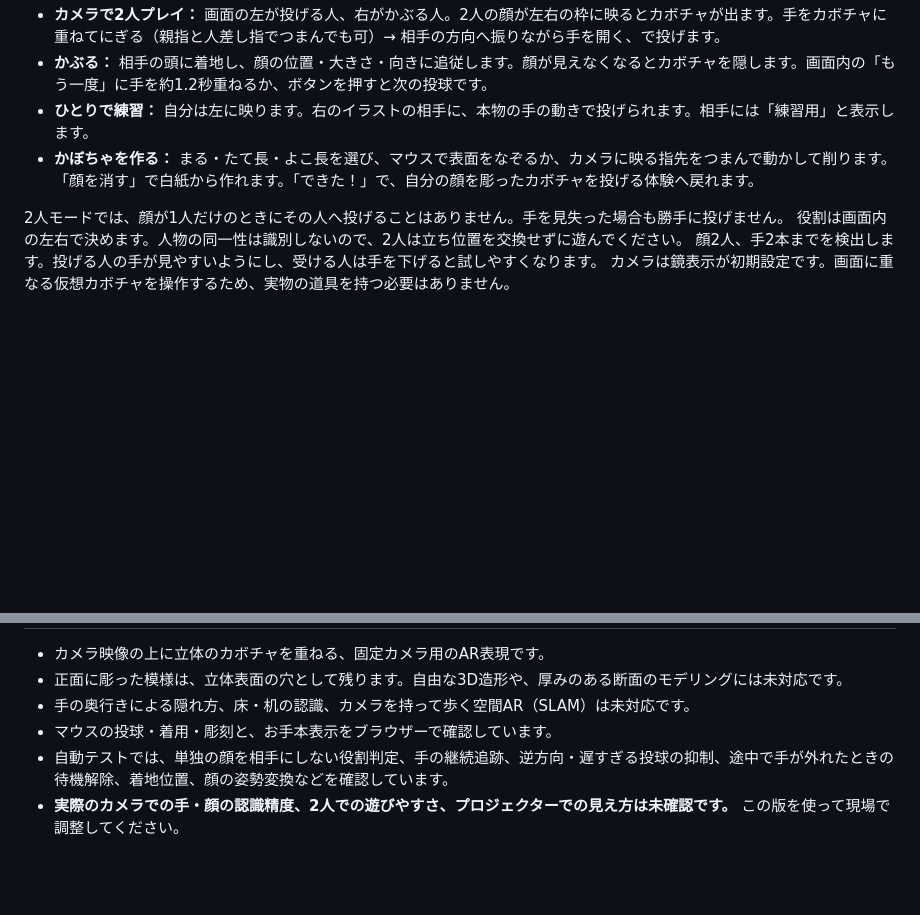
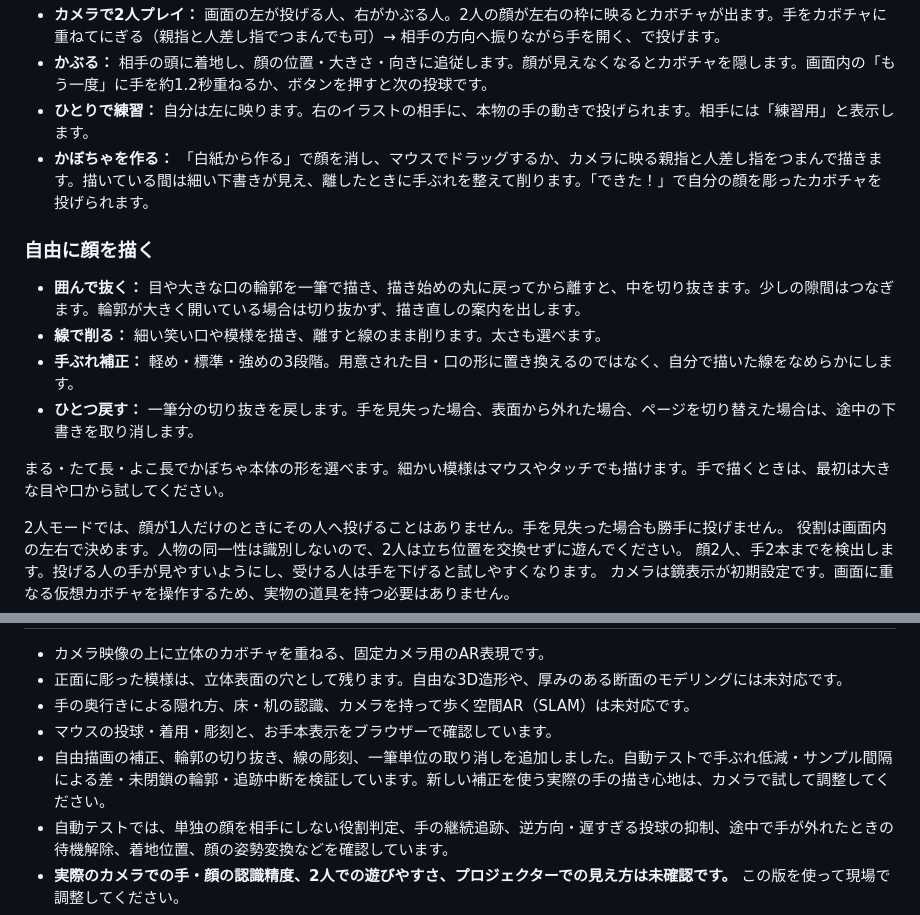
Before and after one commit to Kouyadoufu-1214/pumpkin-toss, a Markdown page: README.md, 2 parts joined by grey strips. Drawn GitHub-style; blank space fills up the shorter version.

Commit message:
Document freehand carving and smoothing [skip ci]

```diff
--- a/README.md
+++ b/README.md
@@ -35,7 +35,16 @@ GitHub Pages用の自動公開を用意しています。`main` を更新する
 - **カメラで2人プレイ：** 画面の左が投げる人、右がかぶる人。2人の顔が左右の枠に映るとカボチャが出ます。手をカボチャに重ねてにぎる（親指と人差し指でつまんでも可）→ 相手の方向へ振りながら手を開く、で投げます。
 - **かぶる：** 相手の頭に着地し、顔の位置・大きさ・向きに追従します。顔が見えなくなるとカボチャを隠します。画面内の「もう一度」に手を約1.2秒重ねるか、ボタンを押すと次の投球です。
 - **ひとりで練習：** 自分は左に映ります。右のイラストの相手に、本物の手の動きで投げられます。相手には「練習用」と表示します。
-- **かぼちゃを作る：** まる・たて長・よこ長を選び、マウスで表面をなぞるか、カメラに映る指先をつまんで動かして削ります。「顔を消す」で白紙から作れます。「できた！」で、自分の顔を彫ったカボチャを投げる体験へ戻れます。
+- **かぼちゃを作る：** 「白紙から作る」で顔を消し、マウスでドラッグするか、カメラに映る親指と人差し指をつまんで描きます。描いている間は細い下書きが見え、離したときに手ぶれを整えて削ります。「できた！」で自分の顔を彫ったカボチャを投げられます。
+
+### 自由に顔を描く
+
+- **囲んで抜く：** 目や大きな口の輪郭を一筆で描き、描き始めの丸に戻ってから離すと、中を切り抜きます。少しの隙間はつなぎます。輪郭が大きく開いている場合は切り抜かず、描き直しの案内を出します。
+- **線で削る：** 細い笑い口や模様を描き、離すと線のまま削ります。太さも選べます。
+- **手ぶれ補正：** 軽め・標準・強めの3段階。用意された目・口の形に置き換えるのではなく、自分で描いた線をなめらかにします。
+- **ひとつ戻す：** 一筆分の切り抜きを戻します。手を見失った場合、表面から外れた場合、ページを切り替えた場合は、途中の下書きを取り消します。
+
+まる・たて長・よこ長でかぼちゃ本体の形を選べます。細かい模様はマウスやタッチでも描けます。手で描くときは、最初は大きな目や口から試してください。
 
 2人モードでは、顔が1人だけのときにその人へ投げることはありません。手を見失った場合も勝手に投げません。
 役割は画面内の左右で決めます。人物の同一性は識別しないので、2人は立ち位置を交換せずに遊んでください。
@@ -57,6 +66,7 @@ PCを大きなモニターやプロジェクターにつなぎ、画面を複製
 - 正面に彫った模様は、立体表面の穴として残ります。自由な3D造形や、厚みのある断面のモデリングには未対応です。
 - 手の奥行きによる隠れ方、床・机の認識、カメラを持って歩く空間AR（SLAM）は未対応です。
 - マウスの投球・着用・彫刻と、お手本表示をブラウザーで確認しています。
+- 自由描画の補正、輪郭の切り抜き、線の彫刻、一筆単位の取り消しを追加しました。自動テストで手ぶれ低減・サンプル間隔による差・未閉鎖の輪郭・追跡中断を検証しています。新しい補正を使う実際の手の描き心地は、カメラで試して調整してください。
 - 自動テストでは、単独の顔を相手にしない役割判定、手の継続追跡、逆方向・遅すぎる投球の抑制、途中で手が外れたときの待機解除、着地位置、顔の姿勢変換などを確認しています。
 - **実際のカメラでの手・顔の認識精度、2人での遊びやすさ、プロジェクターでの見え方は未確認です。** この版を使って現場で調整してください。
 - スマホ向けの表示は用意していますが、iPhone / Androidの実機カメラでは未確認です。スマホではGitHub PagesのHTTPSの共有URLから開いてください。ローカル起動の `localhost` は起動したPC専用です。
```
Also changed, not shown: other parts of README.md (+1 -1 lines).
